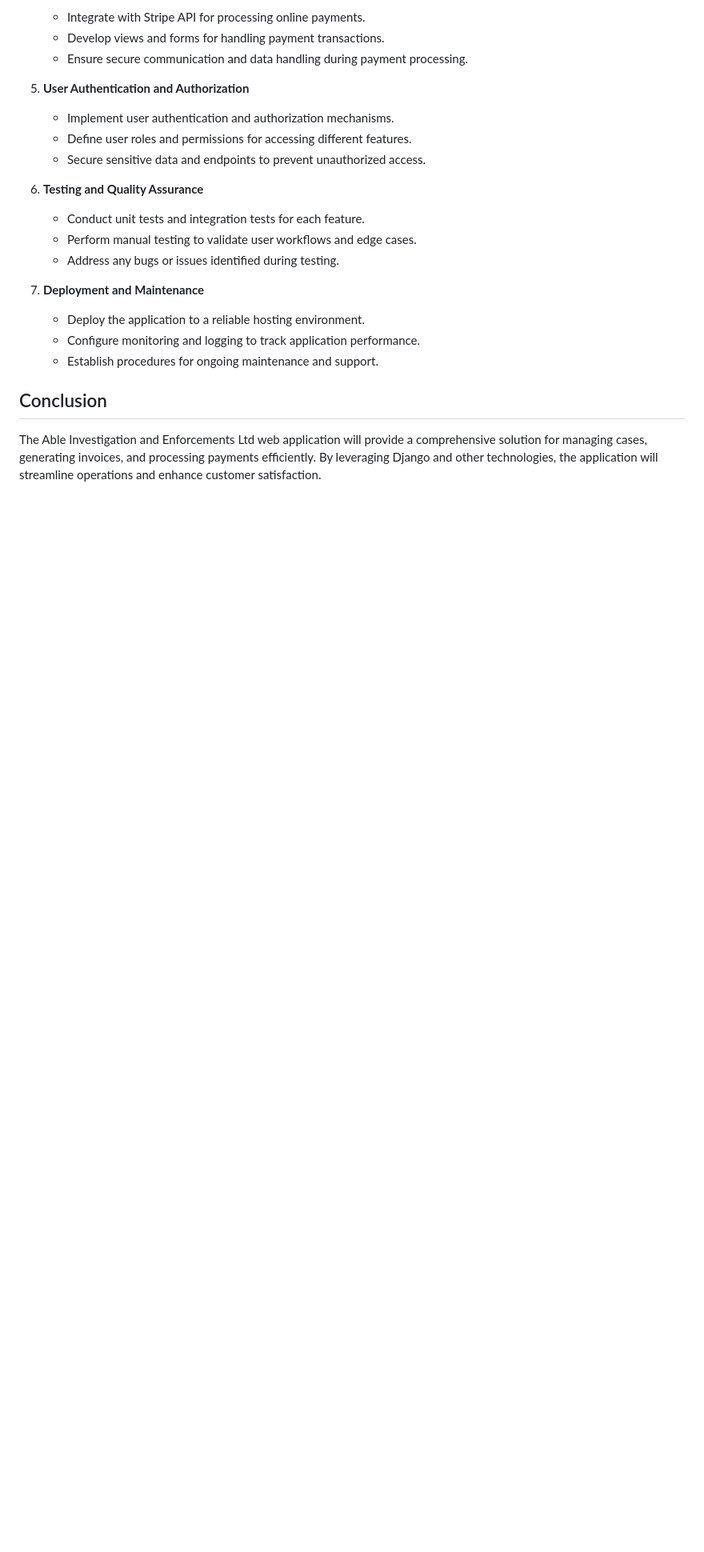
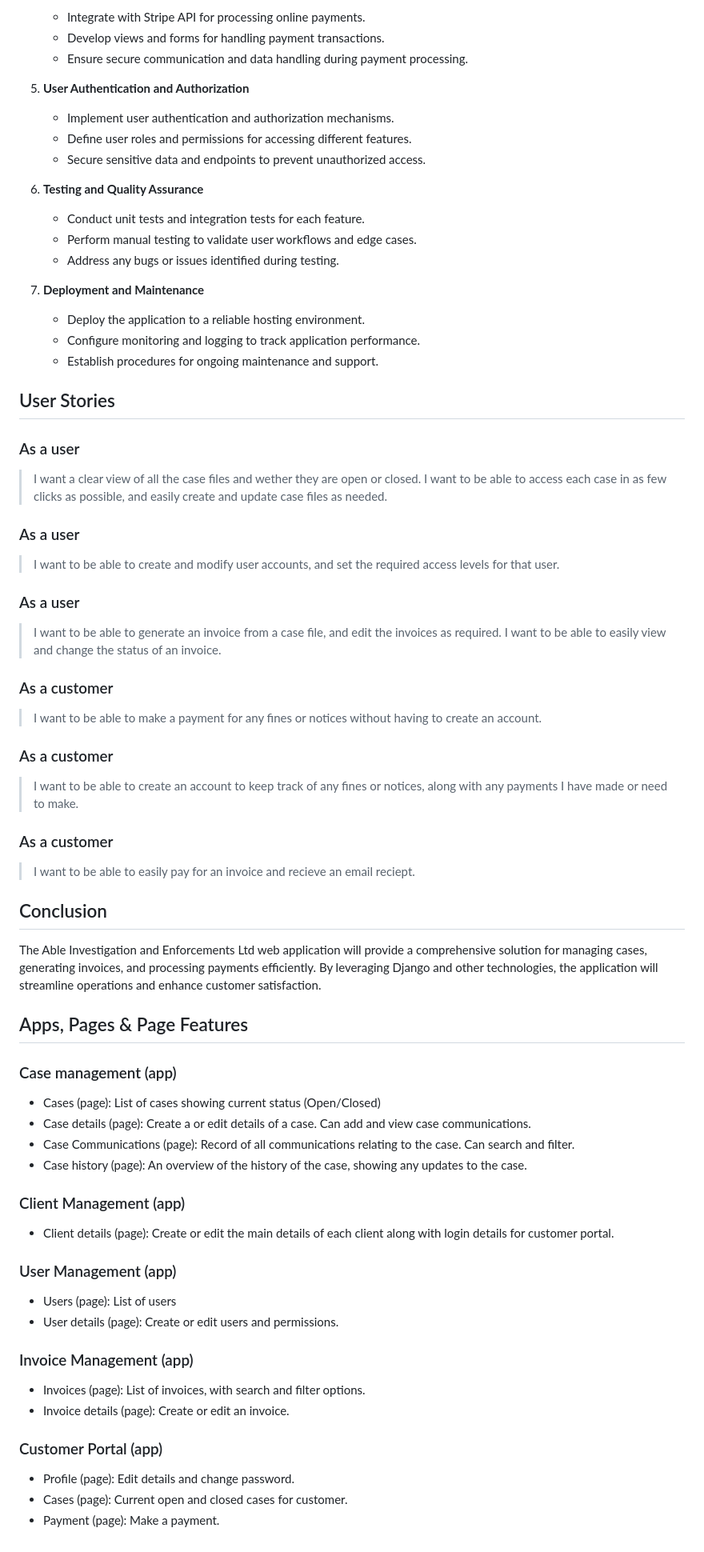
Before and after one commit to isdanryan/AbleCase, a Markdown page: readme.md, the part around the change. Shown at 80% size. Drawn GitHub-style; blank space fills up the shorter version.

Commit message:
Update readme.md
Add user stories and pages section

```diff
--- a/readme.md
+++ b/readme.md
@@ -67,5 +67,47 @@ The Able Investigation and Enforcements Ltd web application aims to streamline c
    - Configure monitoring and logging to track application performance.
    - Establish procedures for ongoing maintenance and support.
 
+## User Stories
+### As a user
+   > I want a clear view of all the case files and wether they are open or closed. I want to be able to access each case in as few clicks as possible, and easily create and update case files as needed.
+
+### As a user
+   > I want to be able to create and modify user accounts, and set the required access levels for that user.
+
+### As a user
+   > I want to be able to generate an invoice from a case file, and edit the invoices as required. I want to be able to easily view and change the status of an invoice.
+
+### As a customer
+   > I want to be able to make a payment for any fines or notices without having to create an account.
+
+### As a customer
+   > I want to be able to create an account to keep track of any fines or notices, along with any payments I have made or need to make.
+
+### As a customer
+   > I want to be able to easily pay for an invoice and recieve an email reciept.
+
 ## Conclusion
 The Able Investigation and Enforcements Ltd web application will provide a comprehensive solution for managing cases, generating invoices, and processing payments efficiently. By leveraging Django and other technologies, the application will streamline operations and enhance customer satisfaction.
+
+## Apps, Pages & Page Features
+### Case management (app)
+   - Cases (page): List of cases showing current status (Open/Closed)
+   - Case details (page): Create a or edit details of a case. Can add and view case communications.
+   - Case Communications (page): Record of all communications relating to the case. Can search and filter.
+   - Case history (page): An overview of the history of the case, showing any updates to the case.
+
+### Client Management (app)
+   - Client details (page): Create or edit the main details of each client along with login details for customer portal.
+
+### User Management (app)
+   - Users (page): List of users
+   - User details (page): Create or edit users and permissions.
+
+### Invoice Management (app)
+   - Invoices (page): List of invoices, with search and filter options.
+   - Invoice details (page): Create or edit an invoice.
+
+### Customer Portal (app)
+   - Profile (page): Edit details and change password.
+   - Cases (page): Current open and closed cases for customer.
+   - Payment (page): Make a payment.
```
